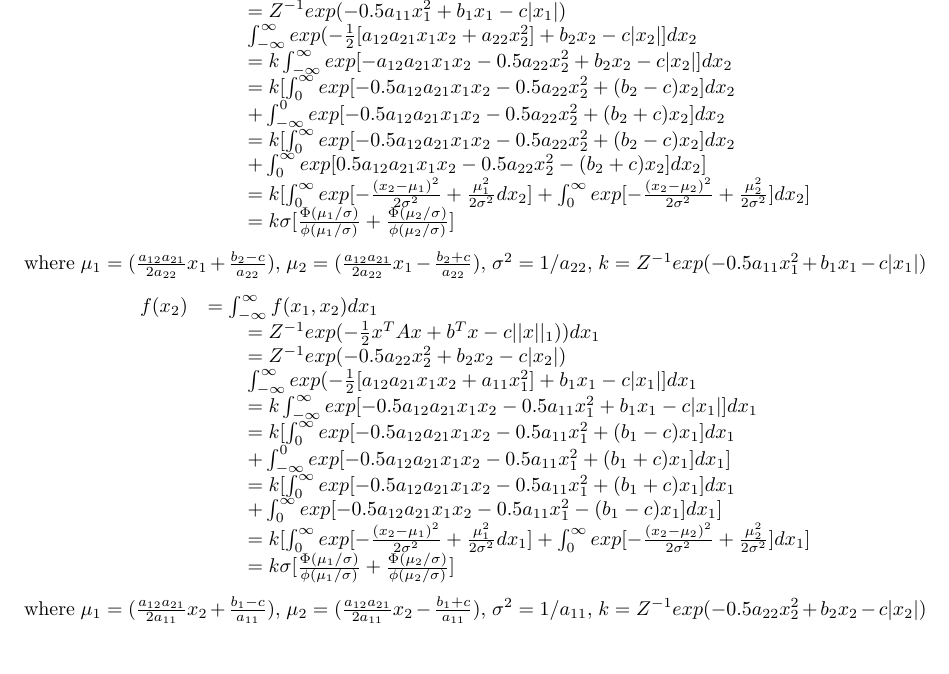
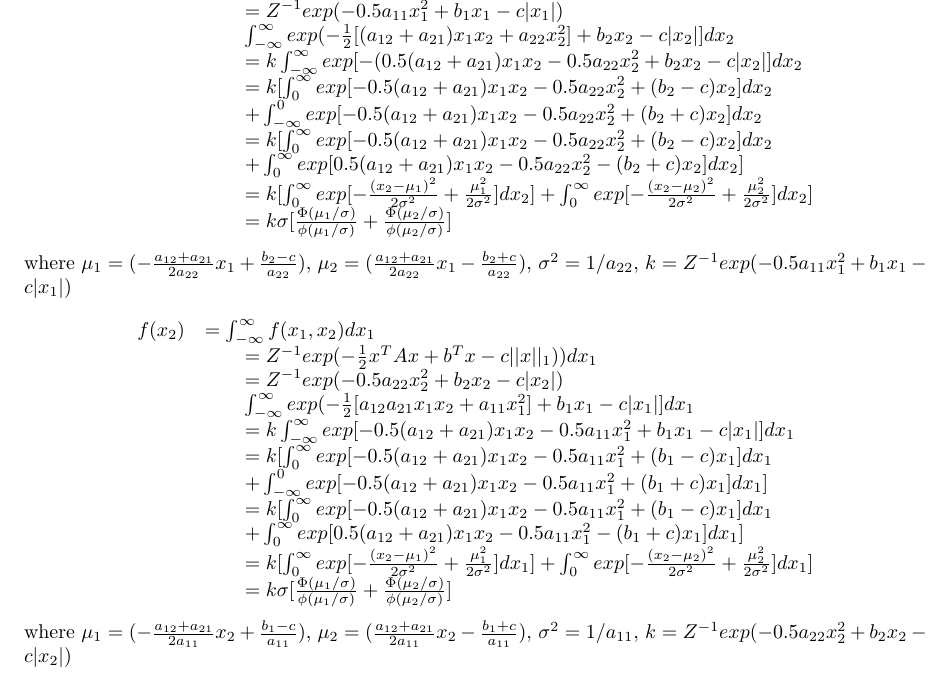
Before and after one commit to yuhao-3/Local-Global-Algorithm, a LaTeX document (Notes/Bivariate-Lasso/Bivariate_Lasso.tex): part of page 4 of 4, cut so that both start at the same text, the shorter picture padded with empty space. Compiled offline with pdfLaTeX.

Commit message:
Update derivation and code for marginal bivariate

```diff
--- a/Notes/Bivariate-Lasso/Bivariate_Lasso.tex
+++ b/Notes/Bivariate-Lasso/Bivariate_Lasso.tex
@@ -261,26 +261,26 @@ $$
 	& \qquad
 	= Z^{-1}exp(-0.5a_{11}x_1^2  + b_1x_1 - c|x_1|) \\
 	& \qquad
-	 \int_{-\infty}^{\infty}exp(-\frac{1}{2} [a_{12}a_{21}x_1x_2 + a_{22}x_2^2] + b_2x_2 - c|x_2|]dx_2\\
+	 \int_{-\infty}^{\infty}exp(-\frac{1}{2} [(a_{12}+a_{21})x_1x_2 + a_{22}x_2^2] + b_2x_2 - c|x_2|]dx_2\\
 	& \qquad
-	= k \int_{-\infty}^{\infty} exp[-a_{12}a_{21}x_1x_2 -0.5a_{22}x_2^2 + b_2x_2 - c|x_2|]dx_2\\
+	= k \int_{-\infty}^{\infty} exp[-(0.5(a_{12}+a_{21})x_1x_2 -0.5a_{22}x_2^2 + b_2x_2 - c|x_2|]dx_2\\
 	& \qquad
-	= k[ \int_{0}^{\infty} exp[-0.5a_{12}a_{21}x_1x_2 - 0.5a_{22}x_2^2 + (b_2 - c)x_2 ]dx_2  \\
+	= k[ \int_{0}^{\infty} exp[-0.5(a_{12}+a_{21})x_1x_2 - 0.5a_{22}x_2^2 + (b_2 - c)x_2 ]dx_2  \\
 	& \qquad
-		+\int_{-\infty}^{0} exp[-0.5a_{12}a_{21}x_1x_2  - 0.5a_{22}x_2^2  + (b_2+c)x_2]dx_2 \\
+		+\int_{-\infty}^{0} exp[-0.5(a_{12}+a_{21})x_1x_2  - 0.5a_{22}x_2^2  + (b_2+c)x_2]dx_2 \\
 	& \qquad
-	= k[ \int_{0}^{\infty} exp[-0.5a_{12}a_{21}x_1x_2 - 0.5a_{22}x_2^2 + (b_2 - c)x_2 ]dx_2  \\
+	= k[ \int_{0}^{\infty} exp[-0.5(a_{12}+a_{21})x_1x_2 - 0.5a_{22}x_2^2 + (b_2 - c)x_2 ]dx_2  \\
 	& \qquad
-	+\int_{0}^{\infty} exp[0.5a_{12}a_{21}x_1x_2  - 0.5a_{22}x_2^2  - (b_2+ c)x_2]dx_2 ]\\
+	+\int_{0}^{\infty} exp[0.5(a_{12}+a_{21})x_1x_2  - 0.5a_{22}x_2^2  - (b_2+ c)x_2]dx_2 ]\\
 	& \qquad
-	= k[\int_{0}^{\infty} exp[-\frac{(x_2-\mu_1)^2}{2\sigma^2} + \frac{\mu_1^2}{2\sigma^2}dx_2] + \int_{0}^{\infty} exp[-\frac{(x_2-\mu_2)^2}{2\sigma^2} + \frac{\mu_2^2}{2\sigma^2}]dx_2] \\
+	= k[\int_{0}^{\infty} exp[-\frac{(x_2-\mu_1)^2}{2\sigma^2} + \frac{\mu_1^2}{2\sigma^2}]dx_2] + \int_{0}^{\infty} exp[-\frac{(x_2-\mu_2)^2}{2\sigma^2} + \frac{\mu_2^2}{2\sigma^2}]dx_2] \\
 	& \qquad
 	= k \sigma[\frac{\Phi(\mu_1/\sigma)}{\phi(\mu_1/\sigma)} +
 		\frac{\Phi(\mu_2/\sigma)}{\phi(\mu_2/\sigma)}]  \\
 
 \end{array}
 $$
-where $\mu_1 = (\frac{a_{12}a_{21}}{2a_{22}}x_1 + \frac{b_2-c}{a_{22}}) $, $\mu_2 =(\frac{a_{12}a_{21}}{2a_{22}}x_1 - \frac{b_2+c}{a_{22}}) $, $\sigma^2 = 1/a_{22}$, $k =  Z^{-1}exp(-0.5a_{11}x_1^2 + b_1x_1 - c|x_1|)$
+where $\mu_1 = (-\frac{a_{12}+a_{21}}{2a_{22}}x_1 + \frac{b_2-c}{a_{22}}) $, $\mu_2 =(\frac{a_{12}+a_{21}}{2a_{22}}x_1 - \frac{b_2+c}{a_{22}}) $, $\sigma^2 = 1/a_{22}$, $k =  Z^{-1}exp(-0.5a_{11}x_1^2 + b_1x_1 - c|x_1|)$
 
 $$
 \begin{array}{rl}
@@ -293,24 +293,24 @@ $$
 	& \qquad
 	\int_{-\infty}^{\infty}exp(-\frac{1}{2} [a_{12}a_{21}x_1x_2 + a_{11}x_1^2] + b_1x_1 - c|x_1|]dx_1\\
 	& \qquad
-	= k \int_{-\infty}^{\infty} exp[-0.5a_{12}a_{21}x_1x_2 -0.5a_{11}x_1^2 + b_1x_1 - c|x_1|]dx_1\\
+	= k \int_{-\infty}^{\infty} exp[-0.5(a_{12}+a_{21})x_1x_2 -0.5a_{11}x_1^2 + b_1x_1 - c|x_1|]dx_1\\
 	& \qquad
-	= k[ \int_{0}^{\infty} exp[-0.5a_{12}a_{21}x_1x_2 - 0.5a_{11}x_1^2 + (b_1 - c)x_1 ]dx_1  \\
+	= k[ \int_{0}^{\infty} exp[-0.5(a_{12}+a_{21})x_1x_2 - 0.5a_{11}x_1^2 + (b_1 - c)x_1 ]dx_1  \\
 	& \qquad
-	+\int_{-\infty}^{0} exp[-0.5a_{12}a_{21}x_1x_2  - 0.5a_{11}x_1^2  + (b_1 + c)x_1]dx_1 ]\\
+	+\int_{-\infty}^{0} exp[-0.5(a_{12}+a_{21})x_1x_2  - 0.5a_{11}x_1^2  + (b_1 + c)x_1]dx_1 ]\\
 	& \qquad
-	= k[ \int_{0}^{\infty} exp[-0.5a_{12}a_{21}x_1x_2 - 0.5a_{11}x_1^2 + (b_1 + c)x_1 ]dx_1  \\
+	= k[ \int_{0}^{\infty} exp[-0.5(a_{12}+a_{21})x_1x_2 - 0.5a_{11}x_1^2 + (b_1 - c)x_1 ]dx_1  \\
 	& \qquad
-	+\int_{0}^{\infty} exp[-0.5a_{12}a_{21}x_1x_2  - 0.5a_{11}x_1^2  - (b_1-c)x_1]dx_1 ]\\
+	+\int_{0}^{\infty} exp[0.5(a_{12}+a_{21})x_1x_2  - 0.5a_{11}x_1^2  - (b_1+c)x_1]dx_1 ]\\
 	& \qquad
-	= k[\int_{0}^{\infty} exp[-\frac{(x_2-\mu_1)^2}{2\sigma^2} + \frac{\mu_1^2}{2\sigma^2}dx_1] + \int_{0}^{\infty} exp[-\frac{(x_2-\mu_2)^2}{2\sigma^2} + \frac{\mu_2^2}{2\sigma^2}]dx_1] \\
+	= k[\int_{0}^{\infty} exp[-\frac{(x_2-\mu_1)^2}{2\sigma^2} + \frac{\mu_1^2}{2\sigma^2}]dx_1] + \int_{0}^{\infty} exp[-\frac{(x_2-\mu_2)^2}{2\sigma^2} + \frac{\mu_2^2}{2\sigma^2}]dx_1] \\
 	& \qquad
 	= k \sigma[\frac{\Phi(\mu_1/\sigma)}{\phi(\mu_1/\sigma)} +
 	\frac{\Phi(\mu_2/\sigma)}{\phi(\mu_2/\sigma)}]  \\
 
 \end{array}
 $$
-where $\mu_1 = (\frac{a_{12}a_{21}}{2a_{11}}x_2 + \frac{b_1-c}{a_{11}}) $, $\mu_2 =(\frac{a_{12}a_{21}}{2a_{11}}x_2 - \frac{b_1+c}{a_{11}}) $, $\sigma^2 = 1/a_{11}$, $k =  Z^{-1}exp(-0.5a_{22}x_2^2 + b_2x_2 - c|x_2|)$
+where $\mu_1 = (-\frac{a_{12}+a_{21}}{2a_{11}}x_2 + \frac{b_1-c}{a_{11}}) $, $\mu_2 =(\frac{a_{12}+a_{21}}{2a_{11}}x_2 - \frac{b_1+c}{a_{11}}) $, $\sigma^2 = 1/a_{11}$, $k =  Z^{-1}exp(-0.5a_{22}x_2^2 + b_2x_2 - c|x_2|)$
 
 
 \end{document}
```
Also changed, not shown: real_dataset_code/code/lasso_distribution/Multi-Lasso.R (+4 -6 lines), Notes/Bivariate-Lasso/Bivariate_Lasso.pdf, 4 other files.
